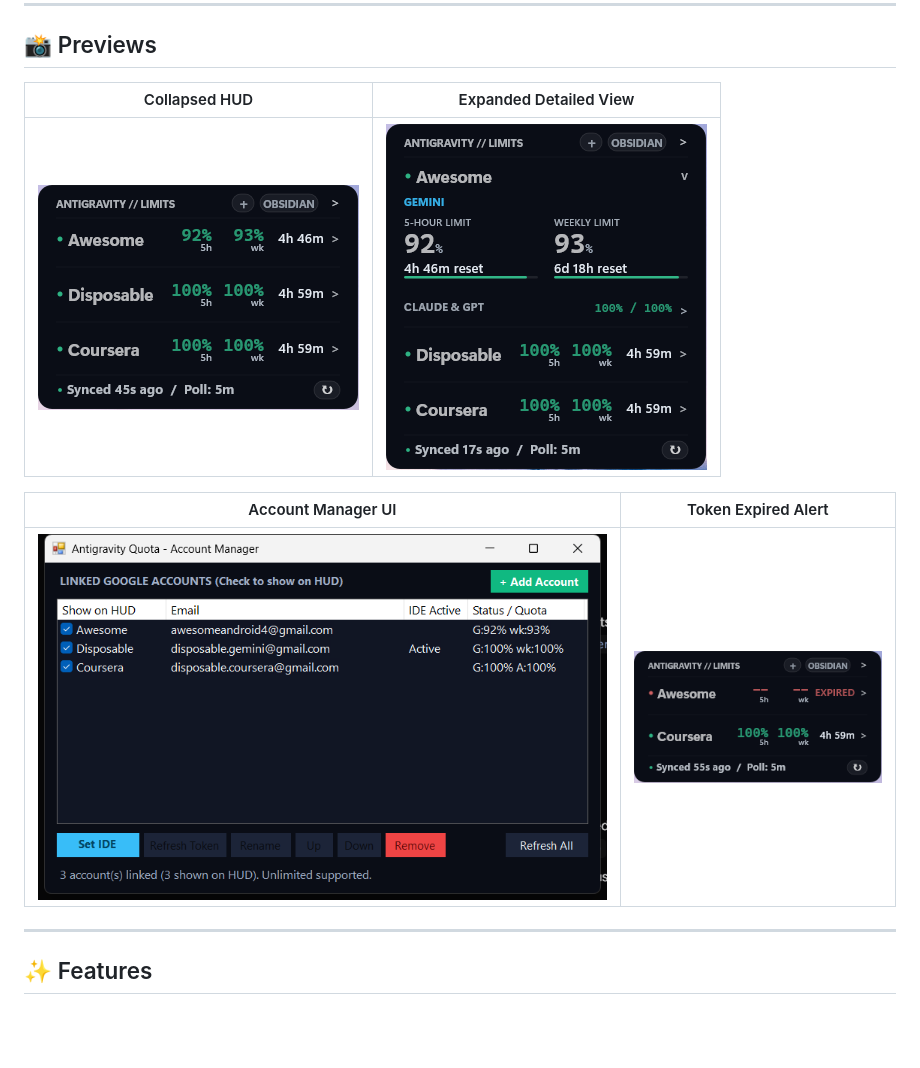
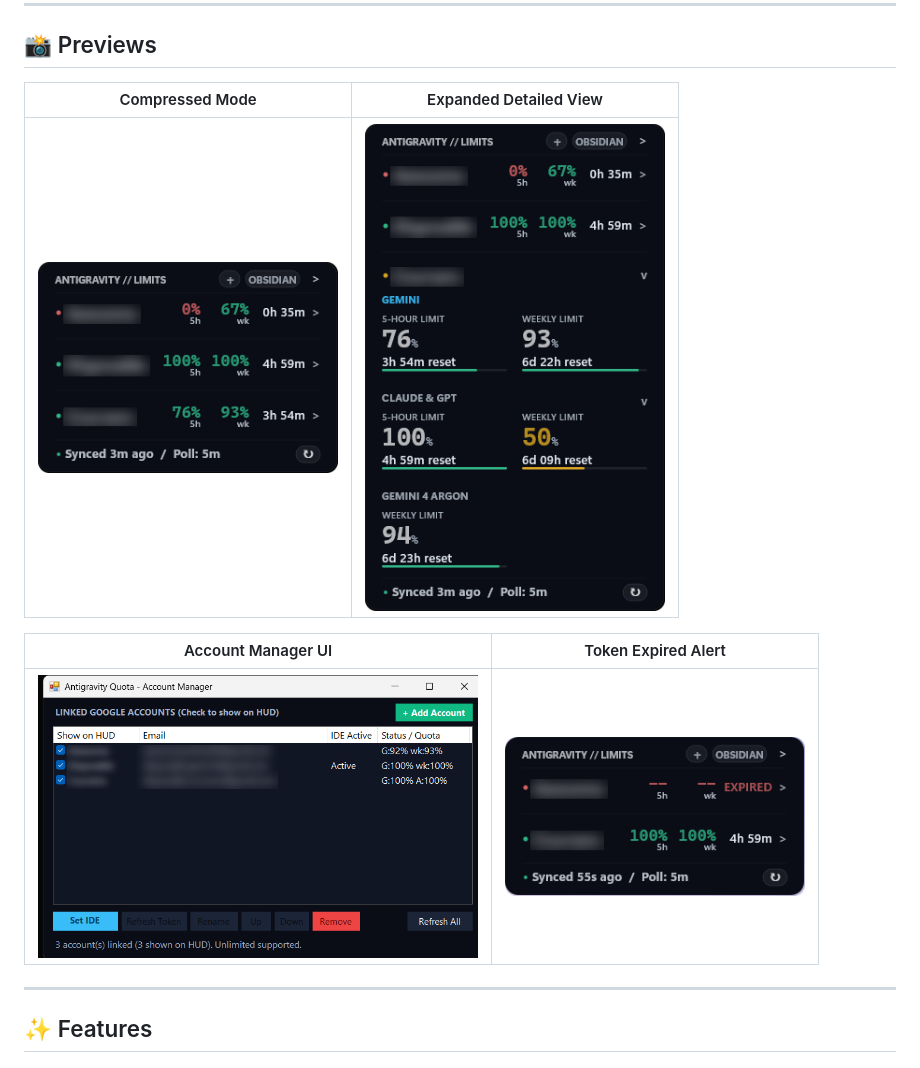
Before and after one commit to ayush1920/rainmeter-skins, a Markdown page: antigravity-limits/README.md, the part around the change. Rendered like a GitHub page; pictures changed too: antigravity-limits/screenshots/account_manager.png, antigravity-limits/screenshots/hud_collapsed.png, antigravity-limits/screenshots/hud_expanded.png; blank space fills up the shorter version.

```diff
--- a/antigravity-limits/README.md
+++ b/antigravity-limits/README.md
@@ -12,13 +12,13 @@ A modern, high-performance desktop telemetry HUD for **Google Antigravity** user
 
 ## 📸 Previews
 
-| Collapsed HUD | Expanded Detailed View |
+| Compressed Mode | Expanded Detailed View |
 | :---: | :---: |
-| ![Collapsed HUD](screenshots/hud_collapsed.png) | ![Expanded HUD](screenshots/hud_expanded.png) |
+| <img src="screenshots/hud_collapsed.png" width="300" alt="Collapsed HUD" /> | <img src="screenshots/hud_expanded.png" width="300" alt="Expanded HUD" /> |
 
 | Account Manager UI | Token Expired Alert |
 | :---: | :---: |
-| ![Account Manager](screenshots/account_manager.png) | ![Token Expired Alert](screenshots/hud_expired.png) |
+| <img src="screenshots/account_manager.png" width="440" alt="Account Manager" /> | <img src="screenshots/hud_expired.png" width="300" alt="Token Expired Alert" /> |
 
 ---
 
```
Also changed, not shown: README.md (+8 -0 lines).
